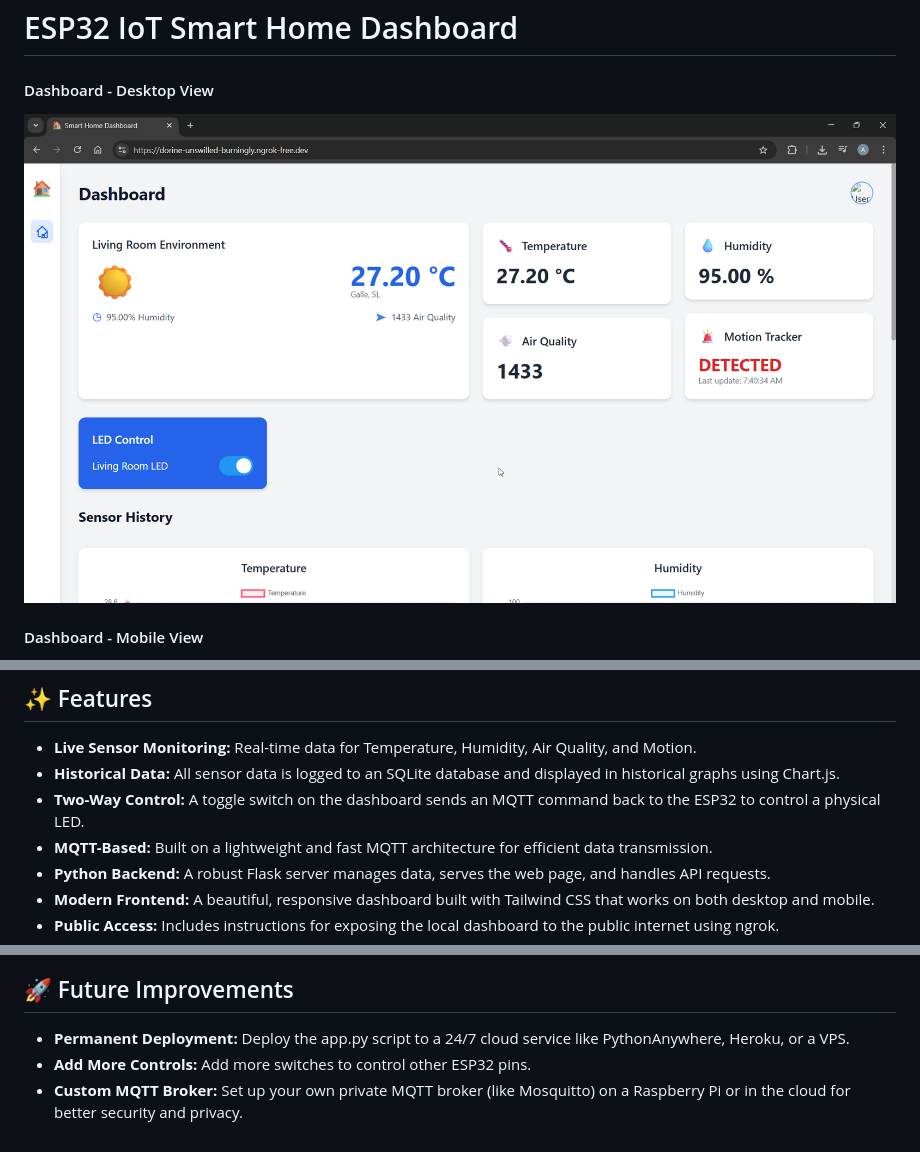
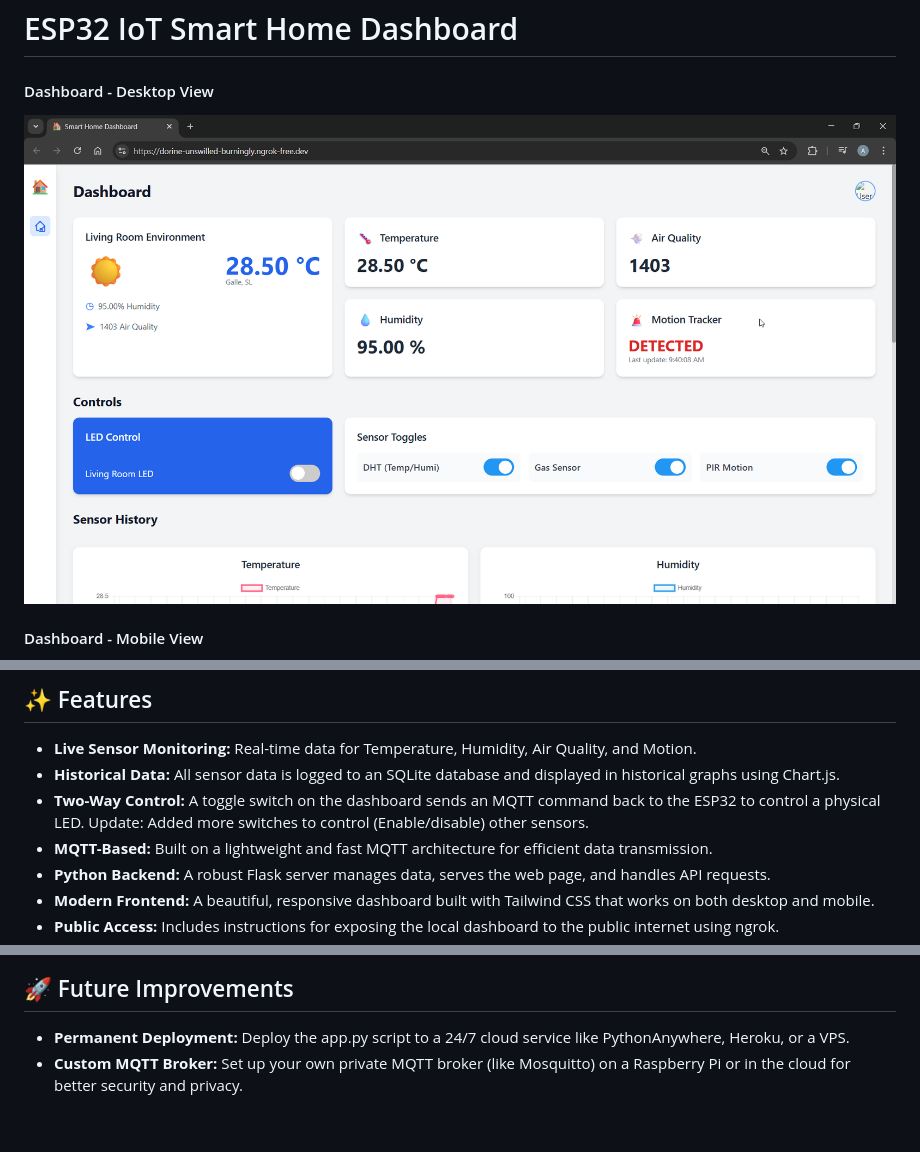
Before and after one commit to anjulameegalla/SmartHome, a Markdown page: README.md, 3 parts joined by grey strips. Drawn GitHub-style; pictures changed too: assets/dashboard-desktop.png.

Commit message:
Update: Dashboard changes/ Sensor toggle function

```diff
--- a/README.md
+++ b/README.md
@@ -12,7 +12,7 @@
 
 - **Live Sensor Monitoring:** Real-time data for Temperature, Humidity, Air Quality, and Motion.
 - **Historical Data:** All sensor data is logged to an SQLite database and displayed in historical graphs using Chart.js.
-- **Two-Way Control:** A toggle switch on the dashboard sends an MQTT command back to the ESP32 to control a physical LED.
+- **Two-Way Control:** A toggle switch on the dashboard sends an MQTT command back to the ESP32 to control a physical LED. Update: Added more switches to control (Enable/disable) other sensors.
 - **MQTT-Based:** Built on a lightweight and fast MQTT architecture for efficient data transmission.
 - **Python Backend:** A robust Flask server manages data, serves the web page, and handles API requests.
 - **Modern Frontend:** A beautiful, responsive dashboard built with Tailwind CSS that works on both desktop and mobile.
@@ -153,5 +153,4 @@ ngrok http 5000
 ## 🚀 Future Improvements
 
 - **Permanent Deployment:** Deploy the app.py script to a 24/7 cloud service like PythonAnywhere, Heroku, or a VPS.
-- **Add More Controls:** Add more switches to control other ESP32 pins.
 - **Custom MQTT Broker:** Set up your own private MQTT broker (like Mosquitto) on a Raspberry Pi or in the cloud for better security and privacy.
```
Also changed, not shown: 3 other files.
